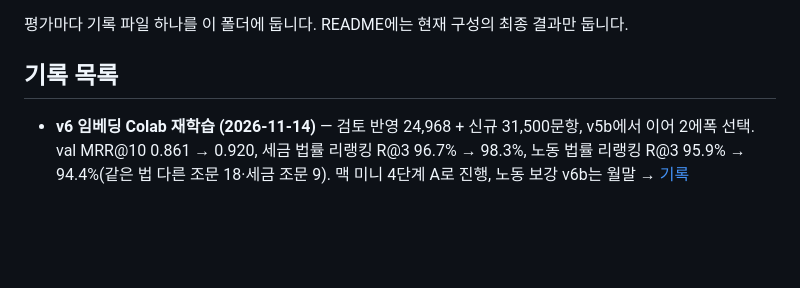
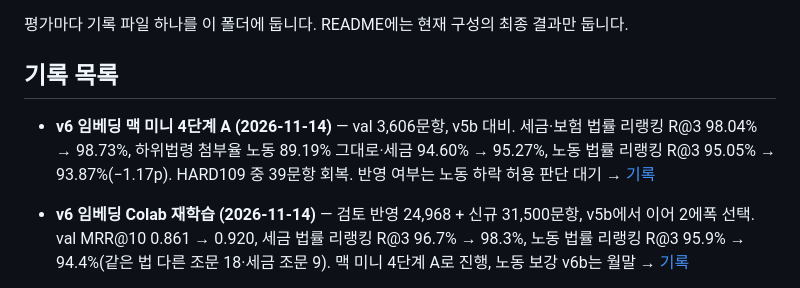
Before and after one commit to bhsong/lawbot, a Markdown page: docs/evals/README.md, the part around the change. Drawn GitHub-style; blank space fills up the shorter version.

```diff
--- a/docs/evals/README.md
+++ b/docs/evals/README.md
@@ -4,6 +4,7 @@
 
 ## 기록 목록
 
+- **v6 임베딩 맥 미니 4단계 A (2026-11-14)** — val 3,606문항, v5b 대비. 세금·보험 법률 리랭킹 R@3 98.04% → 98.73%, 하위법령 첨부율 노동 89.19% 그대로·세금 94.60% → 95.27%, 노동 법률 리랭킹 R@3 95.05% → 93.87%(−1.17p). HARD109 중 39문항 회복. 반영 여부는 노동 하락 허용 판단 대기 → [기록](2026-11-14-v6-stage4a-eval.md)
 - **v6 임베딩 Colab 재학습 (2026-11-14)** — 검토 반영 24,968 + 신규 31,500문항, v5b에서 이어 2에폭 선택. val MRR@10 0.861 → 0.920, 세금 법률 리랭킹 R@3 96.7% → 98.3%, 노동 법률 리랭킹 R@3 95.9% → 94.4%(같은 법 다른 조문 18·세금 조문 9). 맥 미니 4단계 A로 진행, 노동 보강 v6b는 월말 → [기록](2026-11-14-v6-embedding-colab.md)
 - **ERP 최신 소식 자동 공개 (2026-11-14)** — 기존 공식 메타데이터 404건과 기관별 최신 10건 재현 → [기록](2026-11-14-auto-publish-erp-news.md)
 
```
Also changed, not shown: docs/evals/2026-11-14-v6-stage4a-eval.md (added, +135 -0 lines).
